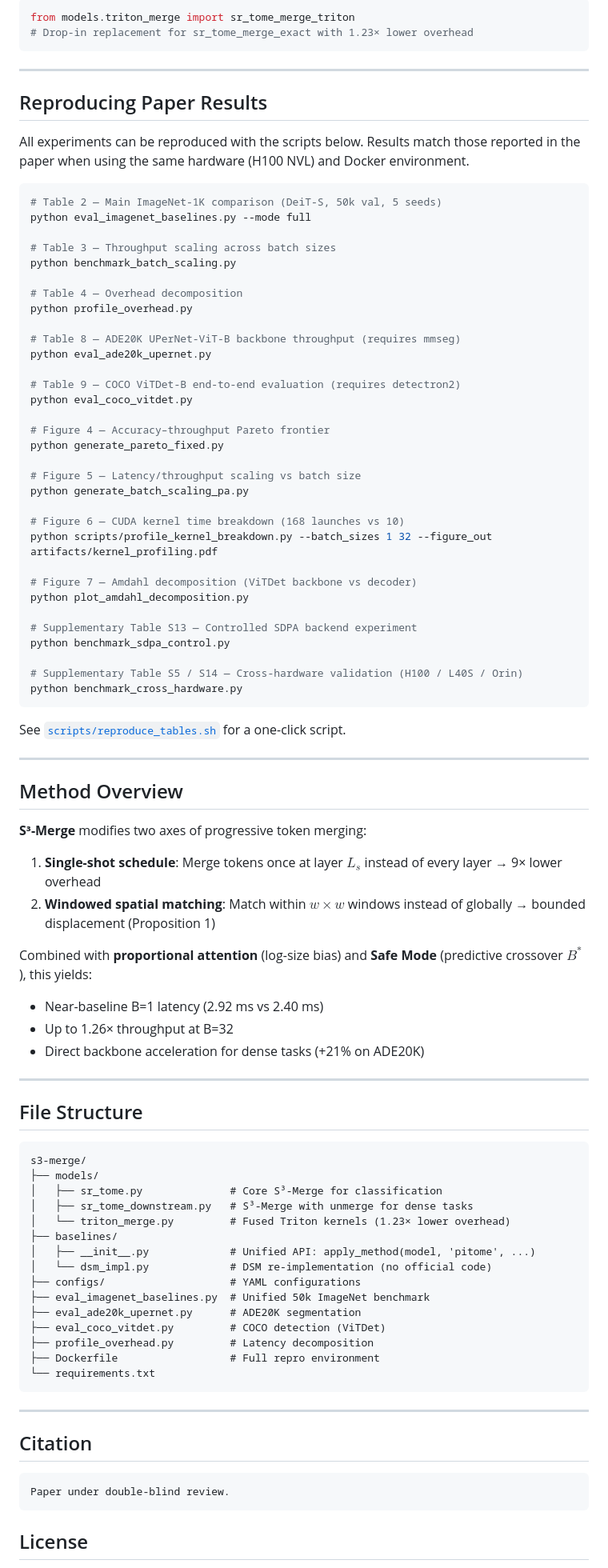
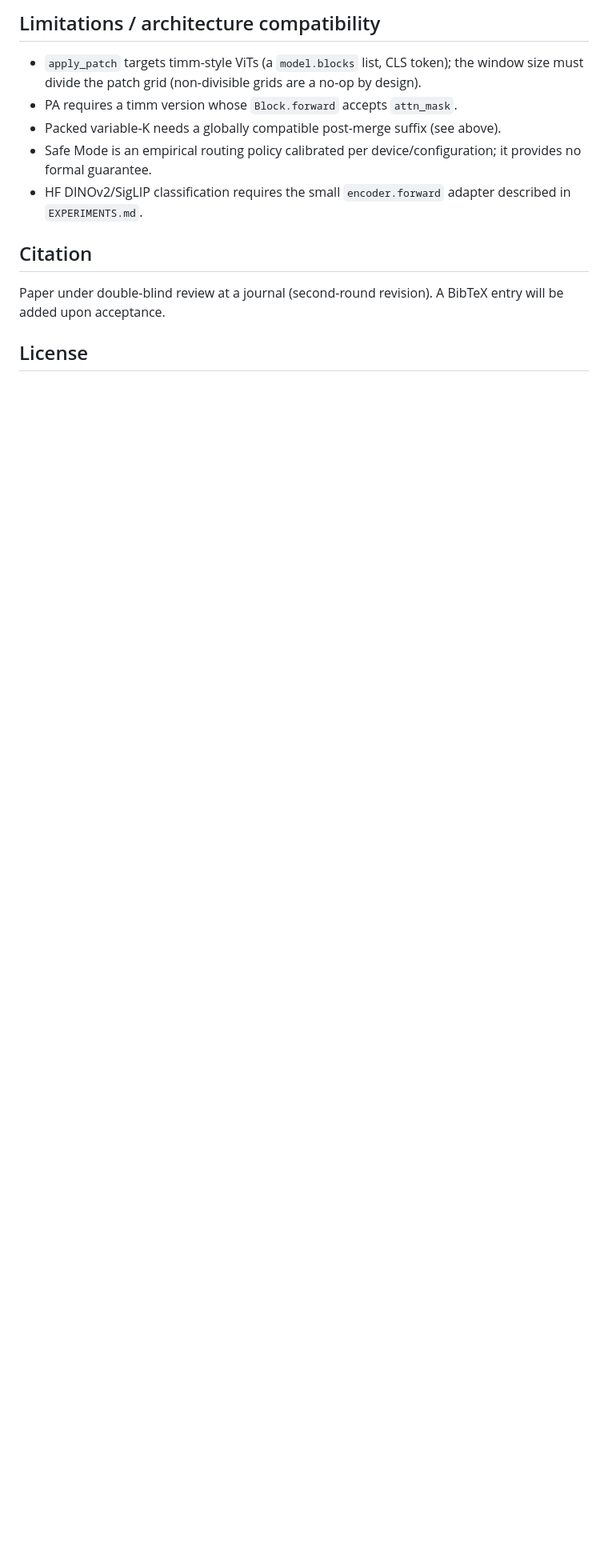
Before and after one commit to fekhrkeddous-cyber/s3-merge, a Markdown page: README.md, the part around one of its changes. Shown at 80% size. GitHub-like rendering; blank space fills up the shorter version.

Commit message:
Synchronize public code with S3-Merge Round-2 revision

````diff
--- a/README.md
+++ b/README.md
@@ -113,95 +135,19 @@ with torch.no_grad():
 
-```python
-from models.triton_merge import sr_tome_merge_triton
-# Drop-in replacement for sr_tome_merge_exact with 1.23× lower overhead
-```
+## Limitations / architecture compatibility
 
----
-
-## Reproducing Paper Results
-
-All experiments can be reproduced with the scripts below. Results match those reported in the paper when using the same hardware (H100 NVL) and Docker environment.
-
-```bash
-# Table 2 — Main ImageNet-1K comparison (DeiT-S, 50k val, 5 seeds)
-python eval_imagenet_baselines.py --mode full
-
-# Table 3 — Throughput scaling across batch sizes
-python benchmark_batch_scaling.py
-
-# Table 4 — Overhead decomposition
-python profile_overhead.py
-
-# Table 8 — ADE20K UPerNet-ViT-B backbone throughput (requires mmseg)
-python eval_ade20k_upernet.py
-
-# Table 9 — COCO ViTDet-B end-to-end evaluation (requires detectron2)
-python eval_coco_vitdet.py
-
-# Figure 4 — Accuracy–throughput Pareto frontier
-python generate_pareto_fixed.py
-
-# Figure 5 — Latency/throughput scaling vs batch size
-python generate_batch_scaling_pa.py
-
-# Figure 6 — CUDA kernel time breakdown (168 launches vs 10)
-python scripts/profile_kernel_breakdown.py --batch_sizes 1 32 --figure_out artifacts/kernel_profiling.pdf
-
-# Figure 7 — Amdahl decomposition (ViTDet backbone vs decoder)
-python plot_amdahl_decomposition.py
-
-# Supplementary Table S13 — Controlled SDPA backend experiment
-python benchmark_sdpa_control.py
-
-# Supplementary Table S5 / S14 — Cross-hardware validation (H100 / L40S / Orin)
-python benchmark_cross_hardware.py
-```
-
-See [`scripts/reproduce_tables.sh`](scripts/reproduce_tables.sh) for a one-click script.
-
----
-
-## Method Overview
-
-**S³-Merge** modifies two axes of progressive token merging:
-
-1. **Single-shot schedule**: Merge tokens once at layer $L_s$ instead of every layer → 9× lower overhead
-2. **Windowed spatial matching**: Match within $w × w$ windows instead of globally → bounded displacement (Proposition 1)
-
-Combined with **proportional attention** (log-size bias) and **Safe Mode** (predictive crossover $B^*$), this yields:
-- Near-baseline B=1 latency (2.92 ms vs 2.40 ms)
-- Up to 1.26× throughput at B=32
-- Direct backbone acceleration for dense tasks (+21% on ADE20K)
-
----
-
-## File Structure
-
-```
-s3-merge/
-├── models/
-│   ├── sr_tome.py              # Core S³-Merge for classification
-│   ├── sr_tome_downstream.py   # S³-Merge with unmerge for dense tasks
-│   └── triton_merge.py         # Fused Triton kernels (1.23× lower overhead)
-├── baselines/
-│   ├── __init__.py             # Unified API: apply_method(model, 'pitome', ...)
-│   └── dsm_impl.py             # DSM re-implementation (no official code)
-├── configs/                    # YAML configurations
-├── eval_imagenet_baselines.py  # Unified 50k ImageNet benchmark
-├── eval_ade20k_upernet.py      # ADE20K segmentation
-├── eval_coco_vitdet.py         # COCO detection (ViTDet)
-├── profile_overhead.py         # Latency decomposition
-├── Dockerfile                  # Full repro environment
-└── requirements.txt
-```
-
----
+- `apply_patch` targets timm-style ViTs (a `model.blocks` list, CLS token); the window
+  size must divide the patch grid (non-divisible grids are a no-op by design).
+- PA requires a timm version whose `Block.forward` accepts `attn_mask`.
+- Packed variable-K needs a globally compatible post-merge suffix (see above).
+- Safe Mode is an empirical routing policy calibrated per device/configuration;
+  it provides no formal guarantee.
+- HF DINOv2/SigLIP classification requires the small `encoder.forward` adapter
+  described in `EXPERIMENTS.md`.
 
 ## Citation
 
-```
-Paper under double-blind review.
-```
+Paper under double-blind review at a journal (second-round revision). A BibTeX entry
+will be added upon acceptance.
 
 ## License
 
````
Also changed, not shown: other parts of README.md (+99 -77 lines), EXPERIMENTS.md (+36 -39 lines), figures/pipeline_diagram.png (added), 10 other files.
